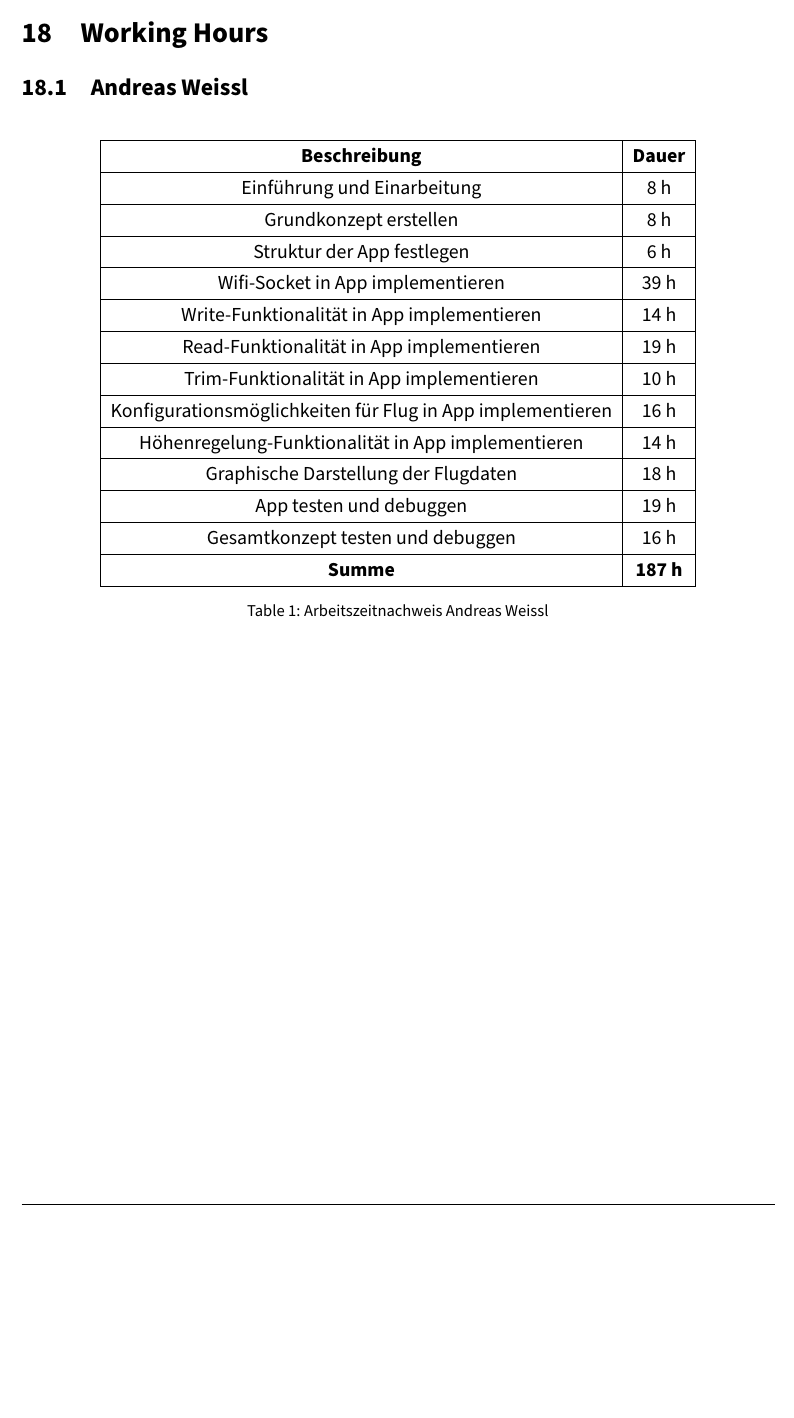
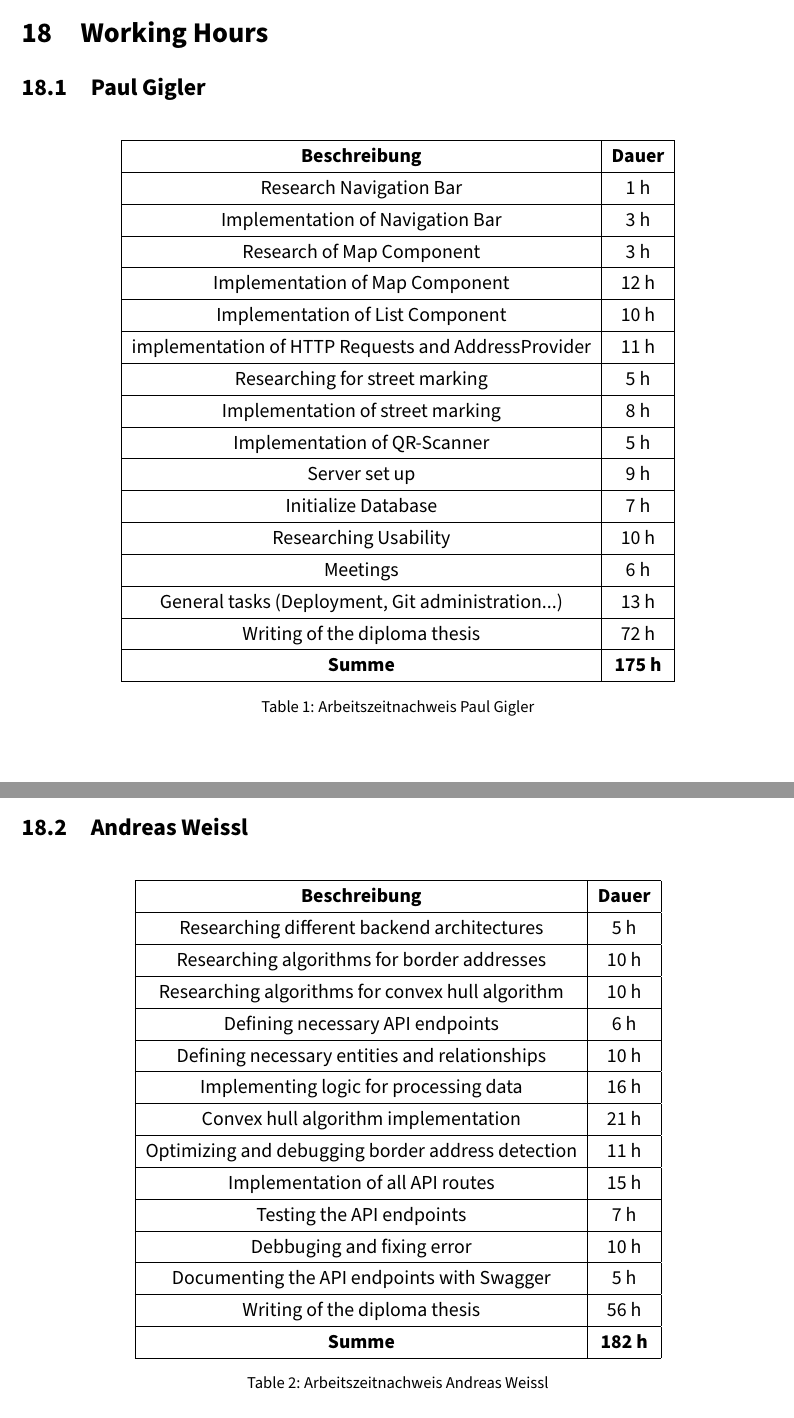
Before and after one commit to gigpab20/KoenigskarteWriting, a LaTeX document (da-0.0_mainDocument.tex, which reads OutroPart/Appendix/da-4.2_work.tex): part of page 117 of 128 before the commit and two parts of pages 117 and 118 of 128 after it, the two joined at a grey line, cut so that both start at the same text, the shorter picture padded with empty space. Compiled offline with pdfLaTeX.

Commit message:
Added Working hours table

```diff
--- a/OutroPart/Appendix/da-4.2_work.tex
+++ b/OutroPart/Appendix/da-4.2_work.tex
@@ -1,3 +1,33 @@
+\subsection{Paul Gigler}
+
+\begin{table}[h!]
+  \centering
+  \begin{tabular}{|c|c|}
+  \hline
+  \multicolumn{1}{|c|}{\textbf{Beschreibung}}  &
+  \multicolumn{1}{c|}{\textbf{Dauer}}  \\ \hline
+    Research Navigation Bar & 1 h \\ \hline
+    Implementation of Navigation Bar & 3 h \\ \hline
+    Research of Map Component & 3 h \\ \hline
+    Implementation of Map Component & 12 h \\ \hline
+    Implementation of List Component & 10 h \\ \hline
+    implementation of HTTP Requests and AddressProvider & 11 h \\ \hline
+    Researching for street marking & 5 h \\ \hline
+    Implementation of street marking & 8 h \\ \hline
+    Implementation of QR-Scanner & 5 h \\ \hline
+    Server set up & 9 h \\ \hline
+    Initialize Database & 7 h \\ \hline
+    Researching Usability & 10 h \\ \hline
+    Meetings & 6 h \\ \hline
+    General tasks (Deployment, Git administration...) & 13 h \\ \hline
+    Writing of the diploma thesis & 72 h \\ \hline
+    {\textbf{Summe}} & \textbf{175 h} \\ \hline
+   \end{tabular}
+  \caption{Arbeitszeitnachweis Paul Gigler}
+  \end{table}
+
+  \pagebreak
+
 \subsection{Andreas Weissl}
 
 \begin{table}[h!]
@@ -6,19 +36,20 @@
   \hline
   \multicolumn{1}{|c|}{\textbf{Beschreibung}}  &
   \multicolumn{1}{c|}{\textbf{Dauer}}  \\ \hline
-  Einführung und Einarbeitung & 8 h \\ \hline
-  Grundkonzept erstellen & 8 h \\ \hline
-  Struktur der App festlegen & 6 h \\ \hline
-  Wifi-Socket in App implementieren & 39 h \\ \hline
-  Write-Funktionalität in App implementieren & 14 h \\ \hline
-  Read-Funktionalität in App implementieren & 19 h \\ \hline
-  Trim-Funktionalität in App implementieren & 10 h \\ \hline
-  Konfigurationsmöglichkeiten für Flug in App implementieren & 16 h \\ \hline
-  Höhenregelung-Funktionalität in App implementieren & 14 h \\ \hline
-  Graphische Darstellung der Flugdaten & 18 h \\ \hline
-  App testen und debuggen & 19 h \\ \hline
-  Gesamtkonzept testen und debuggen & 16 h \\ \hline
-  {\textbf{Summe}} & \textbf{187 h} \\ \hline
+    Researching different backend architectures & 5 h \\ \hline
+    Researching algorithms for border addresses & 10 h \\ \hline
+    Researching algorithms for convex hull algorithm & 10 h \\ \hline
+    Defining necessary API endpoints & 6 h \\ \hline
+    Defining necessary entities and relationships & 10 h \\ \hline
+    Implementing logic for processing data & 16 h \\ \hline
+    Convex hull algorithm implementation & 21 h \\ \hline
+    Optimizing and debugging border address detection & 11 h \\ \hline
+    Implementation of all API routes & 15 h \\ \hline
+    Testing the API endpoints & 7 h \\ \hline
+    Debbuging and fixing error & 10 h \\ \hline
+    Documenting the API endpoints with Swagger & 5 h \\ \hline
+    Writing of the diploma thesis & 56 h \\ \hline
+    {\textbf{Summe}} & \textbf{182 h} \\ \hline
    \end{tabular}
   \caption{Arbeitszeitnachweis Andreas Weissl}
   \end{table}
```
Also changed, not shown: OutroPart/Appendix/06_Appendix.tex (+0 -4 lines). Lines whose indentation alone changed are shown as unchanged.
